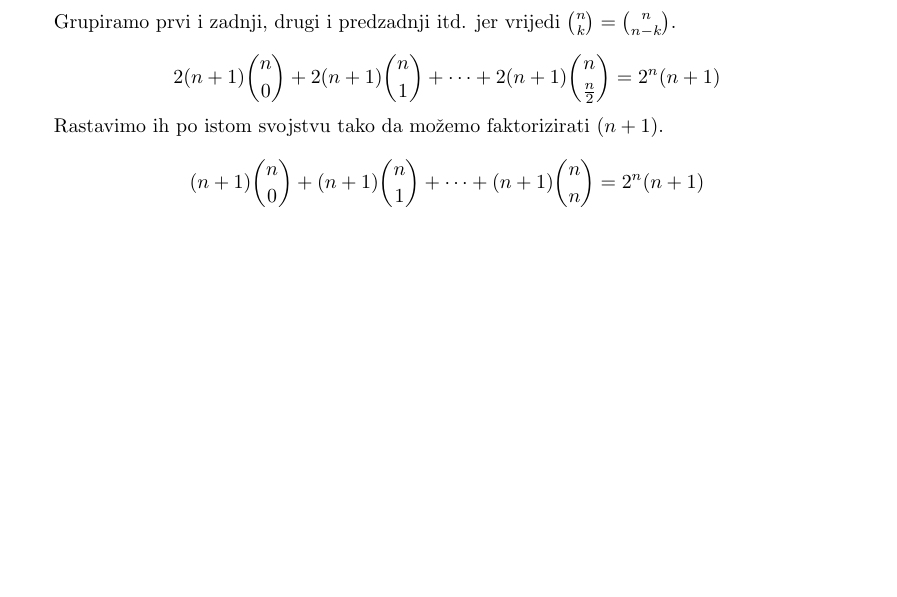
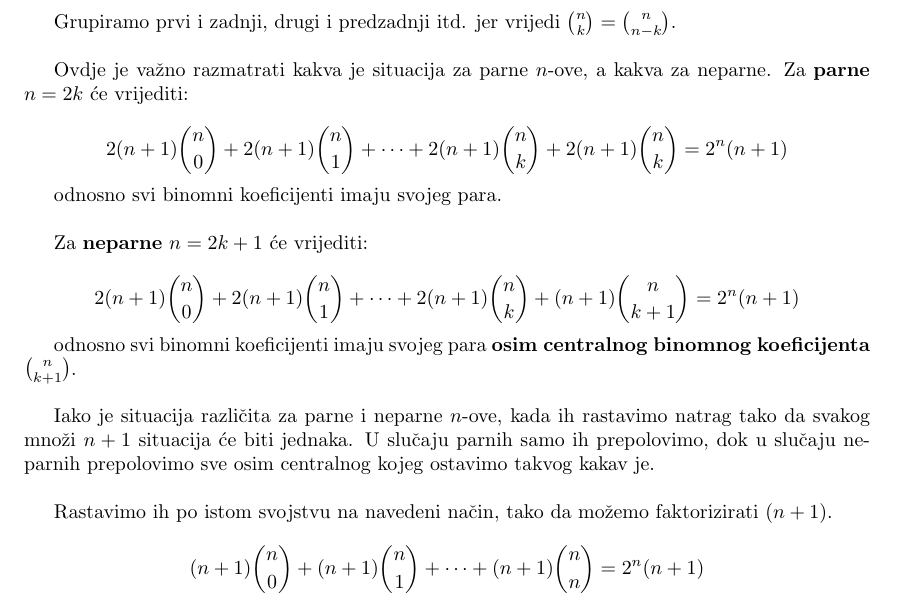
Before and after one commit to mlazaric/Dismat1-MI-LaTeX, a LaTeX document (2016/task4.tex): part of the page, cut so that both start at the same text, the shorter picture padded with empty space. Compiled offline with pdfLaTeX.

Commit message:
Added explanation for 4 about the parity of n (closes #11)

```diff
--- a/2016/task4.tex
+++ b/2016/task4.tex
@@ -11,11 +11,24 @@
 
 	\[ \binom{n}{0} + 3 \binom{n}{1} + \cdots + (2n - 1) \binom{n}{n - 1} + (2n + 1) \binom{n}{n} = 2^n (n + 1) \]
 
-	Grupiramo prvi i zadnji, drugi i predzadnji itd. jer vrijedi \( \binom{n}{k} = \binom{n}{n - k} \).
+	Grupiramo prvi i zadnji, drugi i predzadnji itd. jer vrijedi \( \binom{n}{k} = \binom{n}{n - k} \). \\
 
-	\[ 2(n + 1) \binom{n}{0} + 2(n + 1) \binom{n}{1} + \cdots + 2(n + 1) \binom{n}{\frac{n}{2}} = 2^n (n + 1) \]
+	Ovdje je važno razmatrati kakva je situacija za parne \( n \)-ove, a kakva za neparne. Za \textbf{parne} \( n = 2k \) će vrijediti:
 
-	Rastavimo ih po istom svojstvu tako da možemo faktorizirati \( (n + 1) \).
+	\[ 2(n + 1) \binom{n}{0} + 2(n + 1) \binom{n}{1} + \cdots + 2(n + 1) \binom{n}{k} + 2(n + 1) \binom{n}{k} = 2^n (n + 1) \]
+
+	odnosno svi binomni koeficijenti imaju svojeg para. \\
+
+	Za \textbf{neparne} \( n = 2k + 1 \) će vrijediti:
+
+	\[ 2(n + 1) \binom{n}{0} + 2(n + 1) \binom{n}{1} + \cdots
+	+ 2(n + 1) \binom{n}{k}  + (n + 1) \binom{n}{k + 1} = 2^n (n + 1) \]
+
+	odnosno svi binomni koeficijenti imaju svojeg para \textbf{osim centralnog binomnog koeficijenta} \( \binom{n}{k + 1} \). \\
+
+	Iako je situacija različita za parne i neparne \( n \)-ove, kada ih rastavimo natrag tako da svakog množi \( n + 1 \) situacija će biti jednaka. U slučaju parnih samo ih prepolovimo, dok u slučaju neparnih prepolovimo sve osim centralnog kojeg ostavimo takvog kakav je. \\
+
+	Rastavimo ih po istom svojstvu na navedeni način, tako da možemo faktorizirati \( (n + 1) \).
 	\begin{align*}
 		(n + 1) \binom{n}{0} + (n + 1) \binom{n}{1} + \cdots + (n + 1) \binom{n}{n} &= 2^n (n + 1) \\
 		(n + 1) \left (\binom{n}{0} + \binom{n}{1} + \cdots + \binom{n}{n} \right) &= 2^n (n + 1) \\
```
